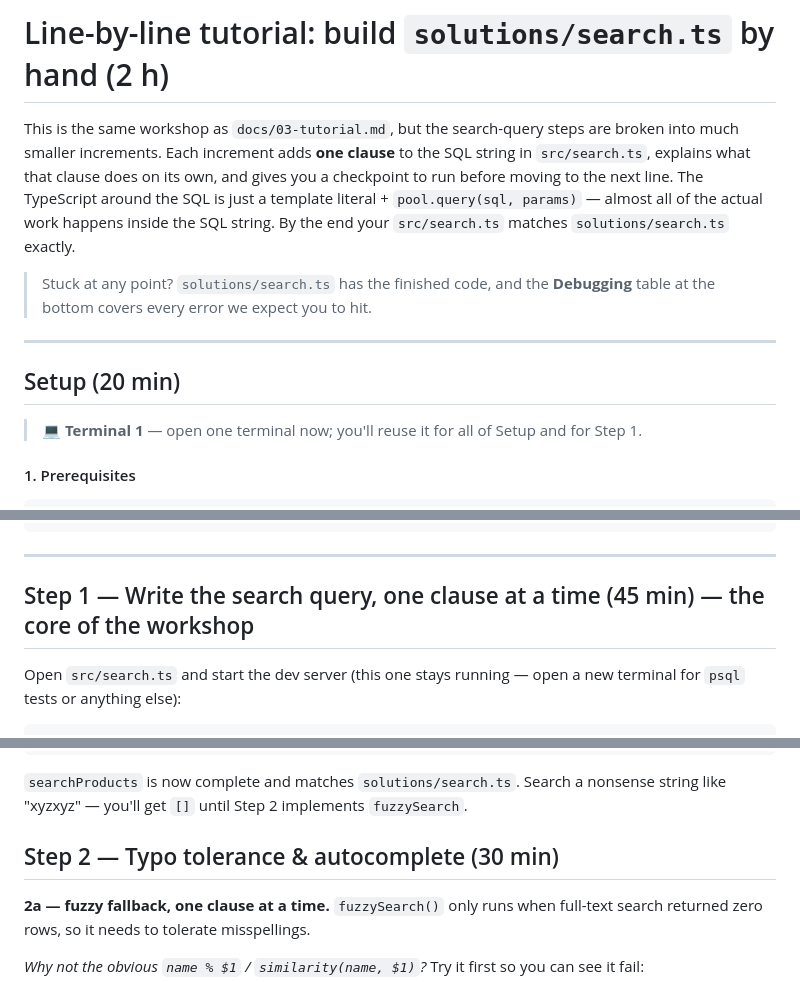
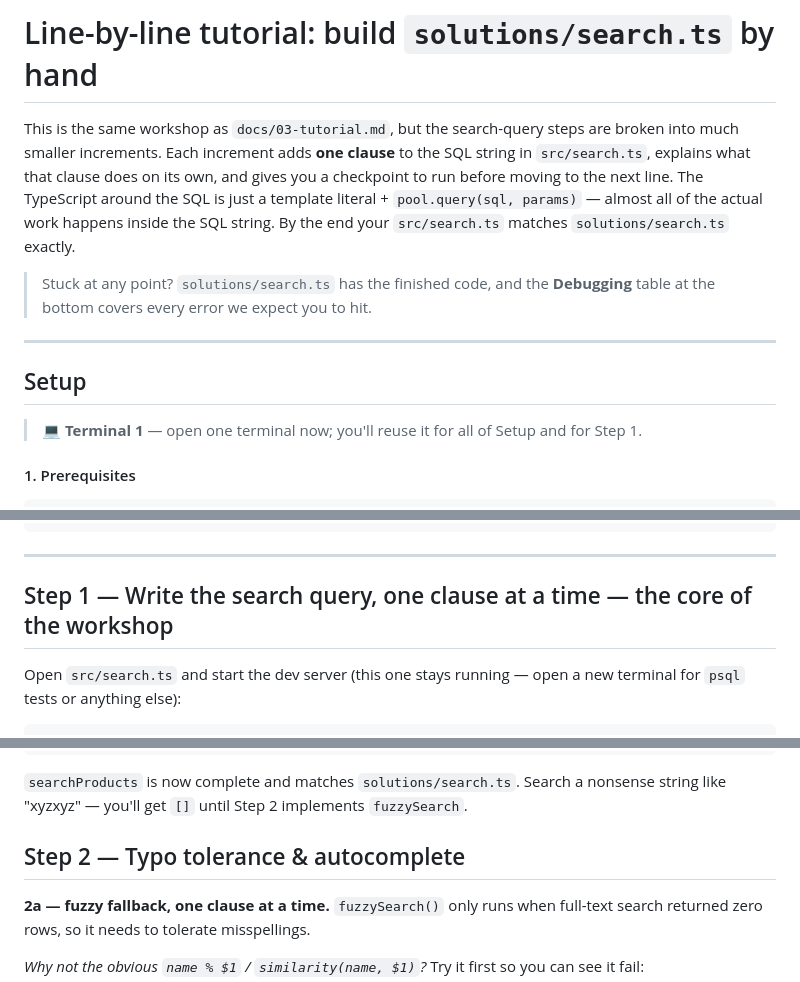
Before and after one commit to arturbui/SearchIndex, a Markdown page: search-index-workshop/docs/05-line-by-line.md, 3 parts joined by grey strips. GitHub-like rendering.

Commit message:
Remove time estimates from all headings

```diff
--- a/search-index-workshop/docs/05-line-by-line.md
+++ b/search-index-workshop/docs/05-line-by-line.md
@@ -1,4 +1,4 @@
-# Line-by-line tutorial: build `solutions/search.ts` by hand (2 h)
+# Line-by-line tutorial: build `solutions/search.ts` by hand
 
 This is the same workshop as `docs/03-tutorial.md`, but the search-query steps are
 broken into much smaller increments. Each increment adds **one clause** to the SQL
@@ -13,7 +13,7 @@ matches `solutions/search.ts` exactly.
 
 ---
 
-## Setup (20 min)
+## Setup
 
 > 💻 **Terminal 1** — open one terminal now; you'll reuse it for all of Setup and
 > for Step 1.
@@ -61,7 +61,7 @@ docker compose exec -T db psql -U workshop knuspr -c "SELECT count(*) FROM produ
 
 ---
 
-## Step 1 — Write the search query, one clause at a time (45 min) — the core of the workshop
+## Step 1 — Write the search query, one clause at a time — the core of the workshop
 
 Open `src/search.ts` and start the dev server (this one stays running — open a new
 terminal for `psql` tests or anything else):
@@ -197,7 +197,7 @@ return fuzzySearch(q, category, limit);
 nonsense string like "xyzxyz" — you'll get `[]` until Step 2 implements
 `fuzzySearch`.
 
-## Step 2 — Typo tolerance & autocomplete (30 min)
+## Step 2 — Typo tolerance & autocomplete
 
 **2a — fuzzy fallback, one clause at a time.** `fuzzySearch()` only runs when
 full-text search returned zero rows, so it needs to tolerate misspellings.
```
Also changed, not shown: search-index-workshop/docs/03-tutorial.md (+4 -4 lines).
